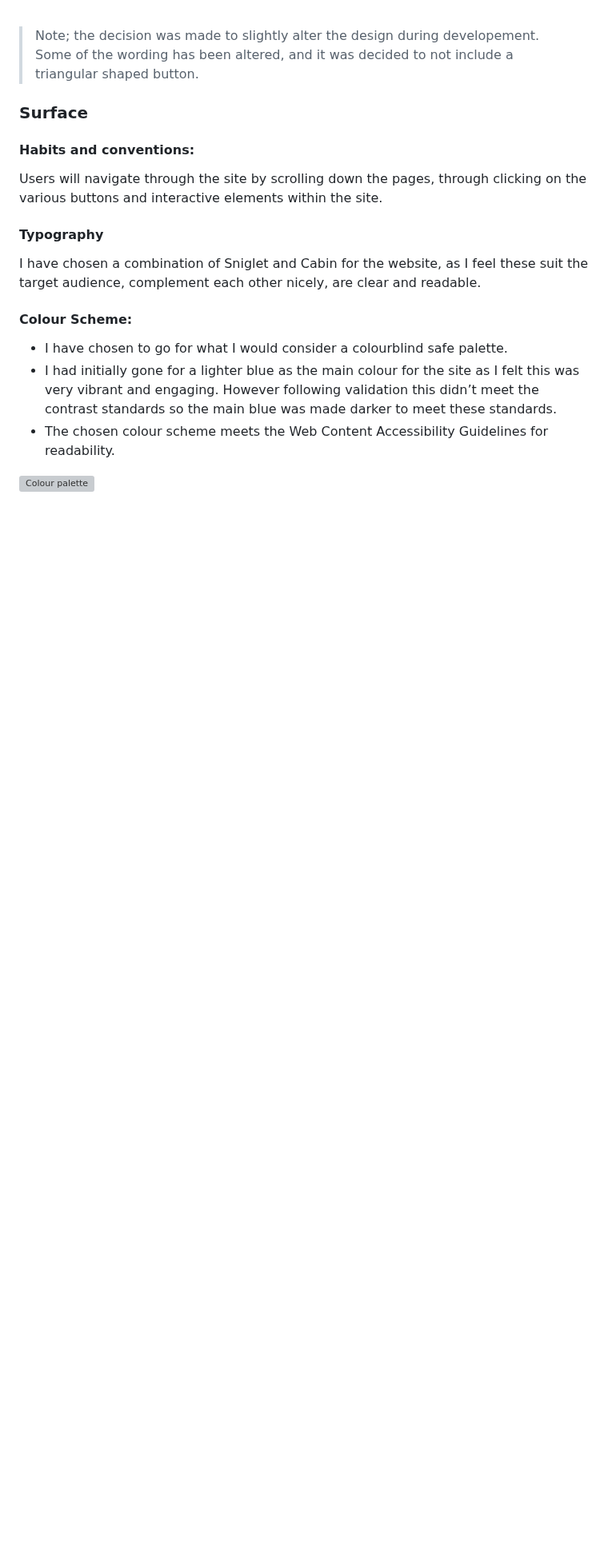
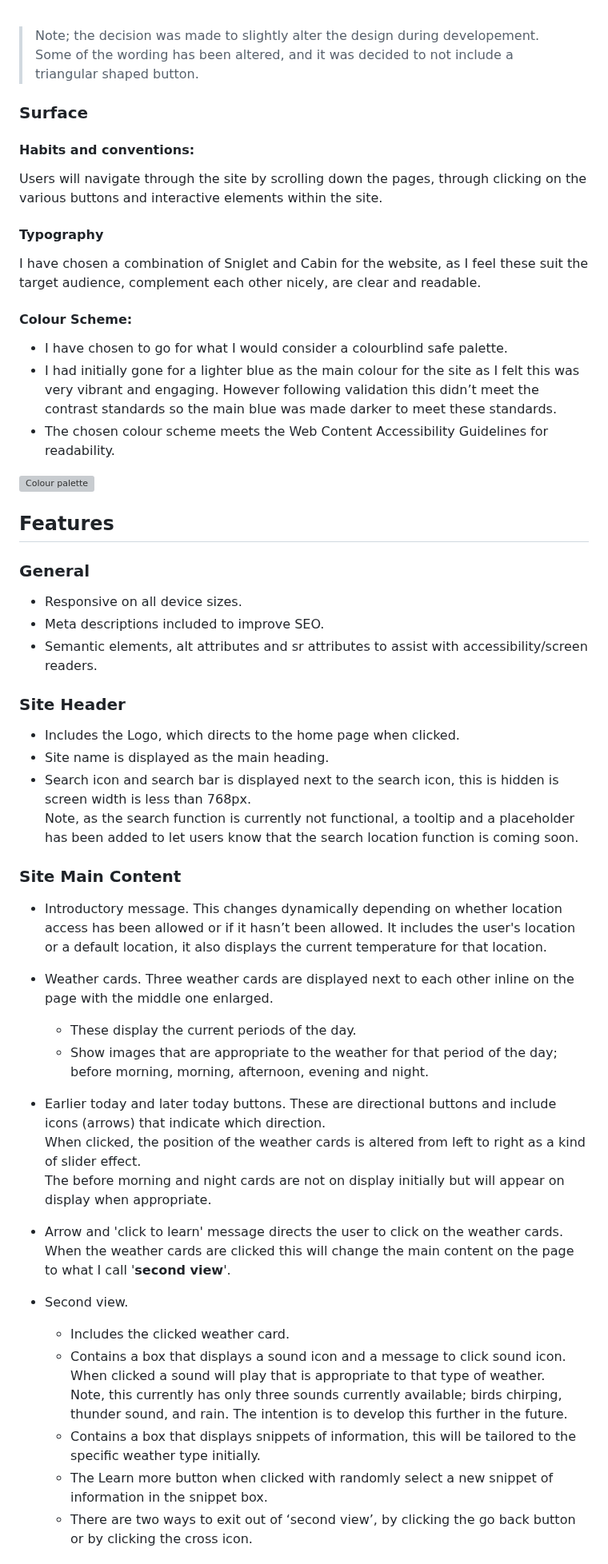
Before and after one commit to DaleFielding/weather4kids, a Markdown page: README.md, the part around one of its changes. Shown at 80% size. GitHub-like rendering; blank space fills up the shorter version; grey boxes are pictures that could not be loaded.

Commit message:
Docs: add features section

```diff
--- a/README.md
+++ b/README.md
@@ -170,3 +170,37 @@ I have chosen a combination of Sniglet and Cabin for the website, as I feel thes
 * The chosen colour scheme meets the Web Content Accessibility Guidelines for readability.
 
 ![Colour palette](docs/readme-images/colour-palette.png)
+
+## Features
+### General
+* Responsive on all device sizes.
+* Meta descriptions included to improve SEO.
+* Semantic elements, alt attributes and sr attributes to assist with accessibility/screen readers.
+
+### Site Header
+* Includes the Logo, which directs to the home page when clicked.
+* Site name is displayed as the main heading.
+* Search icon and search bar is displayed next to the search icon, this is hidden is screen width is less than 768px.<br>
+Note, as the search function is currently not functional, a tooltip and a placeholder has been added to let users know that the search location function is coming soon.
+
+### Site Main Content
+* Introductory message. This changes dynamically depending on whether location access has been allowed or if it hasn’t been allowed. It includes the user's location or a default location, it also displays the current temperature for that location.
+
+* Weather cards. Three weather cards are displayed next to each other inline on the page with the middle one enlarged.
+  * These display the current periods of the day.
+  * Show images that are appropriate to the weather for that period of the day; before morning, morning, afternoon, evening and night.
+
+* Earlier today and later today buttons. These are directional buttons and include icons (arrows) that indicate which direction. <br>
+When clicked, the position of the weather cards is altered from left to right as a kind of slider effect. <br>
+The before morning and night cards are not on display initially but will appear on display when appropriate.
+
+* Arrow and 'click to learn' message directs the user to click on the weather cards. When the weather cards are clicked this will change the main content on the page to what I call '**second view**'.
+
+* Second view.
+  * Includes the clicked weather card.
+  * Contains a box that displays a sound icon and a message to click sound icon. When clicked a sound will play that is appropriate to that type of weather.<br>
+  Note, this currently has only three sounds currently available; birds chirping, thunder sound, and rain. The intention is to develop this further in the future.
+  * Contains a box that displays snippets of information, this will be tailored to the specific weather type initially.
+  * The Learn more button when clicked with randomly select a new snippet of information in the snippet box.
+  * There are two ways to exit out of ‘second view’, by clicking the go back button or by clicking the cross icon.
+
```
Also changed, not shown: other parts of README.md (+14 -1 lines).
